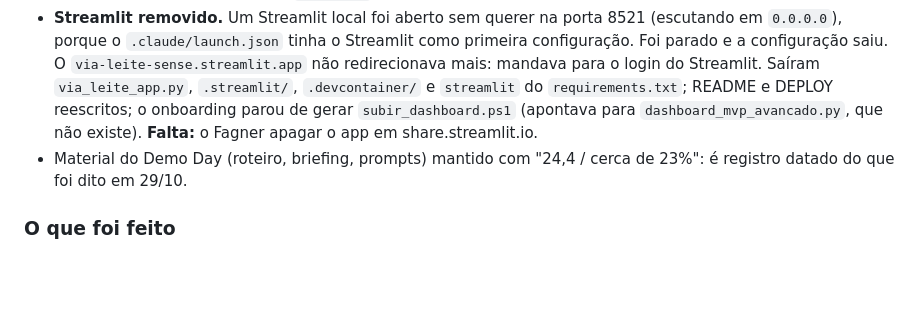
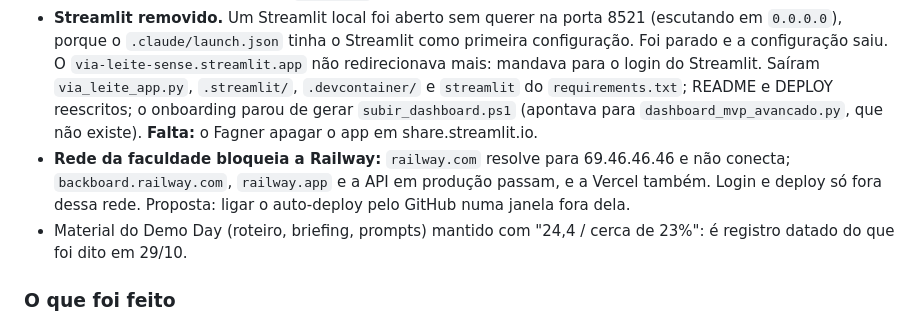
Before and after one commit to usinaconsultoriaeminteligencia/via-leite-sense, a Markdown page: SESSION_LOG.md, the part around the change. GitHub-like rendering; blank space fills up the shorter version.

```diff
--- a/SESSION_LOG.md
+++ b/SESSION_LOG.md
@@ -11,6 +11,7 @@
 - **`git push origin --delete fix/rolling-por-produtor`** feito; worktree `vigilant-bouman-bf16e0` e branches locais `fix/rolling-por-produtor` e `claude/vigilant-bouman-bf16e0` removidos.
 - **Resta exposto:** o PR #2 (fechado) mantém `refs/pull/2/head` → `73c4c54`, e a página do commit ainda abre (HTTP 200). Usuário não apaga `refs/pull`; só o suporte do GitHub. O PR #1 não tem os dados.
 - **Streamlit removido.** Um Streamlit local foi aberto sem querer na porta 8521 (escutando em `0.0.0.0`), porque o `.claude/launch.json` tinha o Streamlit como primeira configuração. Foi parado e a configuração saiu. O `via-leite-sense.streamlit.app` não redirecionava mais: mandava para o login do Streamlit. Saíram `via_leite_app.py`, `.streamlit/`, `.devcontainer/` e `streamlit` do `requirements.txt`; README e DEPLOY reescritos; o onboarding parou de gerar `subir_dashboard.ps1` (apontava para `dashboard_mvp_avancado.py`, que não existe). **Falta:** o Fagner apagar o app em share.streamlit.io.
+- **Rede da faculdade bloqueia a Railway:** `railway.com` resolve para 69.46.46.46 e não conecta; `backboard.railway.com`, `railway.app` e a API em produção passam, e a Vercel também. Login e deploy só fora dessa rede. Proposta: ligar o auto-deploy pelo GitHub numa janela fora dela.
 - Material do Demo Day (roteiro, briefing, prompts) mantido com "24,4 / cerca de 23%": é registro datado do que foi dito em 29/10.
 
 
```
Also changed, not shown: TASKS.md (+4 -0 lines).
